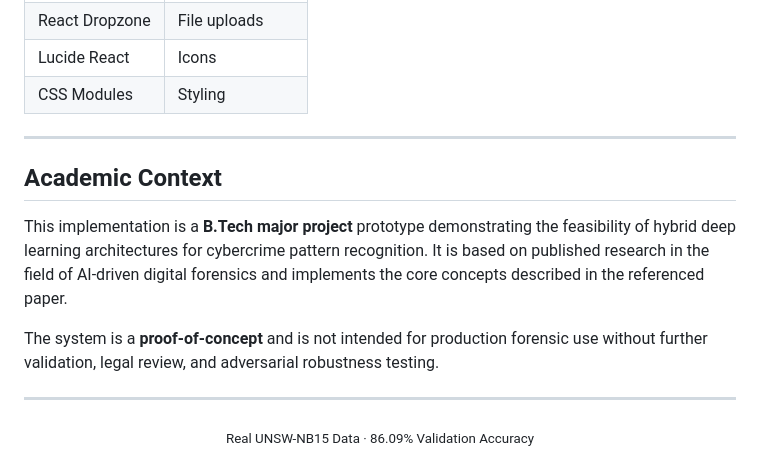
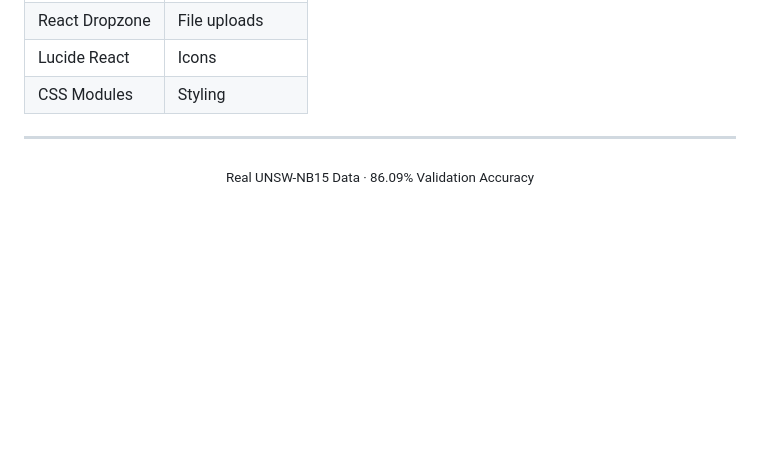
Before and after one commit to Vignesh18280/crime-pattern-recognition, a Markdown page: README.md, the part around the change. GitHub-like rendering; blank space fills up the shorter version.

Commit message:
Remove Academic Context section from README
Removed the Academic Context section detailing the project background and its limitations.

```diff
--- a/README.md
+++ b/README.md
@@ -1035,14 +1035,6 @@ CNNs extract spatial hierarchies of patterns. Applied to network features (treat
 
 ---
 
-## Academic Context
-
-This implementation is a **B.Tech major project** prototype demonstrating the feasibility of hybrid deep learning architectures for cybercrime pattern recognition. It is based on published research in the field of AI-driven digital forensics and implements the core concepts described in the referenced paper.
-
-The system is a **proof-of-concept** and is not intended for production forensic use without further validation, legal review, and adversarial robustness testing.
-
----
-
 <div align="center">
   <sub> Real UNSW-NB15 Data · 86.09% Validation Accuracy</sub>
 </div>
```
